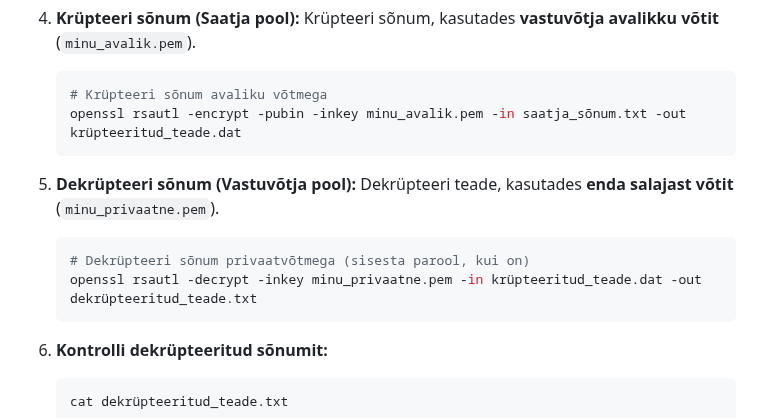
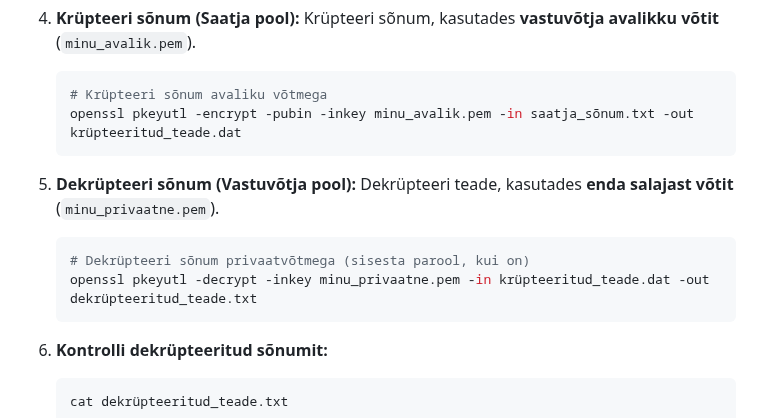
Before and after one commit to valdonolvak/kyberturvalisus, a Markdown page: PKI/Iseseisevtöö: sümmeetrilise ja asümmeetrilise võtme kasutamine.md, the part around the change. Rendered like a GitHub page.

````diff
--- a/PKI/Iseseisevtöö: sümmeetrilise ja asümmeetrilise võtme kasutamine.md
+++ b/PKI/Iseseisevtöö: sümmeetrilise ja asümmeetrilise võtme kasutamine.md
@@ -88,7 +88,7 @@ Selles ülesandes luuakse **avaliku/privaatse võtme paar (RSA)** ja kasutatakse
 
     ```bash
     # Krüpteeri sõnum avaliku võtmega
-    openssl rsautl -encrypt -pubin -inkey minu_avalik.pem -in saatja_sõnum.txt -out krüpteeritud_teade.dat
+    openssl pkeyutl -encrypt -pubin -inkey minu_avalik.pem -in saatja_sõnum.txt -out krüpteeritud_teade.dat
     ```
 
 5.  **Dekrüpteeri sõnum (Vastuvõtja pool):**
@@ -96,7 +96,7 @@ Selles ülesandes luuakse **avaliku/privaatse võtme paar (RSA)** ja kasutatakse
 
     ```bash
     # Dekrüpteeri sõnum privaatvõtmega (sisesta parool, kui on)
-    openssl rsautl -decrypt -inkey minu_privaatne.pem -in krüpteeritud_teade.dat -out dekrüpteeritud_teade.txt
+    openssl pkeyutl -decrypt -inkey minu_privaatne.pem -in krüpteeritud_teade.dat -out dekrüpteeritud_teade.txt
     ```
 
 6.  **Kontrolli dekrüpteeritud sõnumit:**
````
